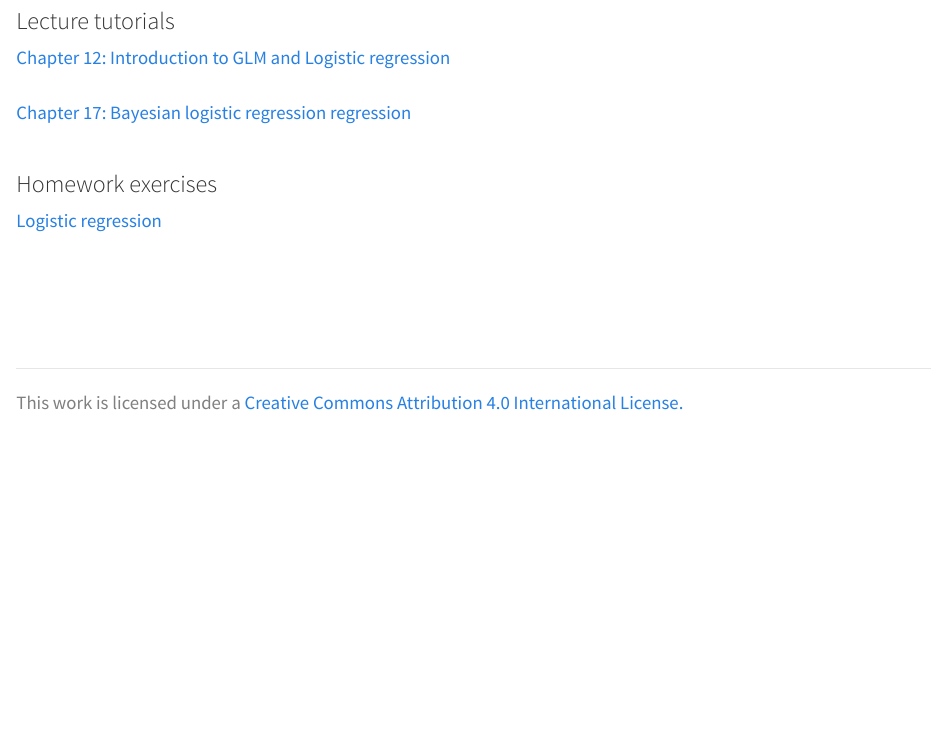
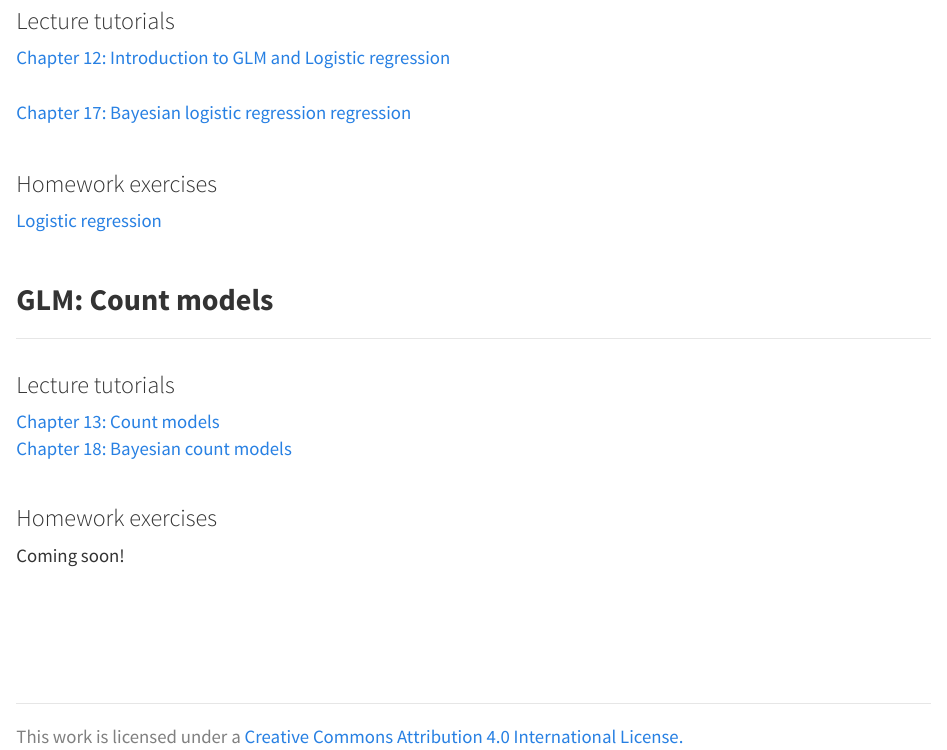
Before and after one commit to danStich/BIOL678, an R Markdown document (content.Rmd): the page in a window 1100 px wide, from 3050 px down. The pictures show the output file content.html that the author committed with the source, opened offline; library style sheets and scripts come from the installed R packages.

Commit message:
Update count model modules

```diff
--- a/content.Rmd
+++ b/content.Rmd
@@ -98,12 +98,15 @@ No homework for this unit.
 <h3 id = "multi"> Homework exercises </h3>
 <a href="./hw08.html"> Logistic regression </a>
 
-<!-- <h2 id = "multi"> **GLM: Count models** </h2> -->
-<!-- ---- -->
-<!-- <h3 id = "multi">Lecture tutorials</h3> -->
-<!-- [Chapter 13: Count models](https://danstich.github.io/worst-r/13-Chapter13.html)<br> -->
+<h2 id = "multi"> **GLM: Count models** </h2>
+----
+<h3 id = "multi">Lecture tutorials</h3>
+[Chapter 13: Count models](https://danstich.github.io/worst-r/13-Chapter13.html)<br>
+[Chapter 18: Bayesian count models](https://danstich.github.io/worst-r/18-Chapter18.html)<br>
 
-<!-- <h3 id = "multi"> Homework exercises</h3> -->
+
+<h3 id = "multi"> Homework exercises</h3>
+Coming soon!
 <!-- <a href="./hw09.html"> Count models </a> -->
 
 
```
Also changed, not shown: content.html.
